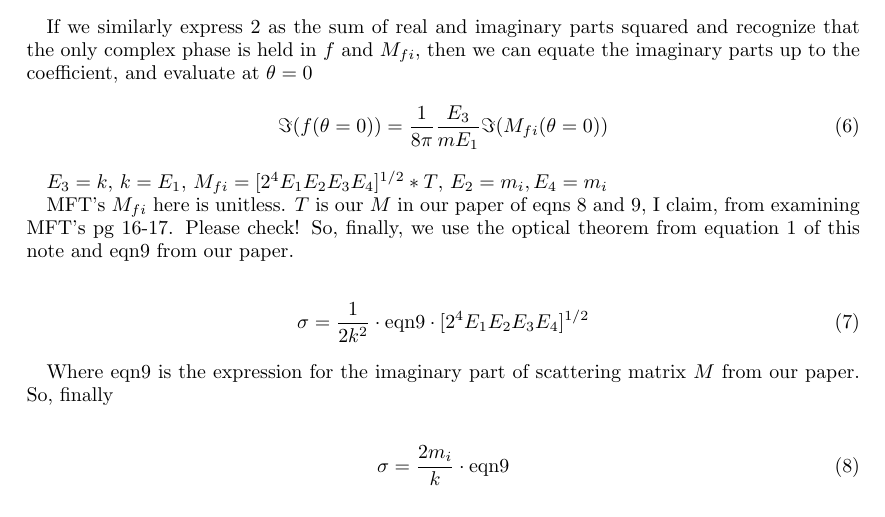
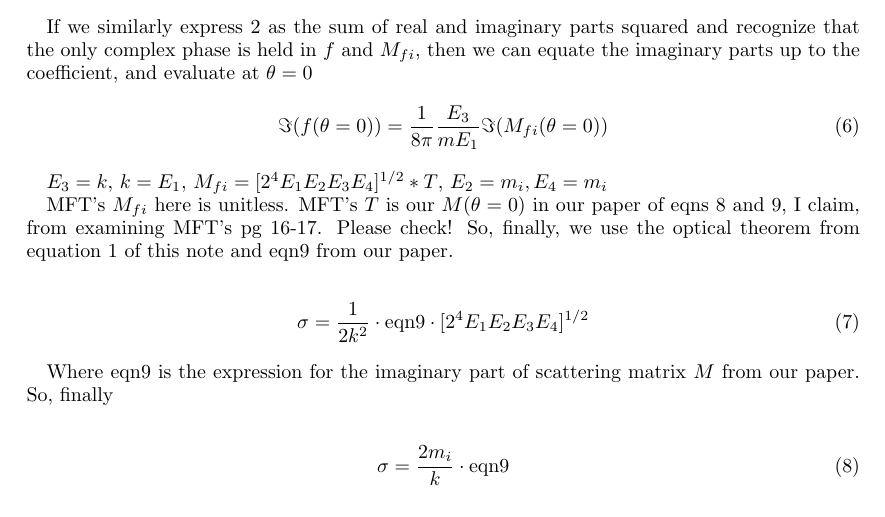
Before and after one commit to echurch/OscProbsNuHiggs, a LaTeX paper (docs/notes/solar-calc.tex): part of page 2 of 2, cut so that both start at the same text. The pictures show the PDF file docs/notes/solar-calc.pdf that the author committed with the source.

Commit message:
slight clarification

```diff
--- a/docs/notes/solar-calc.tex
+++ b/docs/notes/solar-calc.tex
@@ -94,7 +94,7 @@ the imaginary parts up to the coefficient, and evaluate at $\theta=0$
 
 $E_3 = k$, $k=E_1$, $M_{fi}=[2^4E_1E_2E_3E_4]^{1/2}*T$, $E_2=m_i, E_4=m_i$
 
-MFT's $M_{fi}$ here is unitless. $T$ is our $M$ in our paper of eqns 8 and 9, I claim, from examining MFT's pg 16-17. Please check! So, finally, we use the optical theorem from equation~\ref{eqnot} of this note and eqn9 from our paper.
+MFT's $M_{fi}$ here is unitless. MFT's $T$ is our $M(\theta=0)$ in our paper of eqns 8 and 9, I claim, from examining MFT's pg 16-17. Please check! So, finally, we use the optical theorem from equation~\ref{eqnot} of this note and eqn9 from our paper.
 
 \begin{equation}
 \sigma=\frac{1}{2k^2} \cdot \mathrm{eqn9} \cdot [2^4E_1E_2E_3E_4]^{1/2}
```
Also changed, not shown: docs/notes/solar-calc.pdf.
